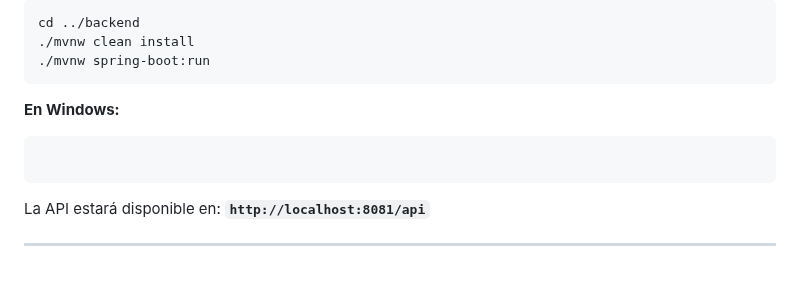
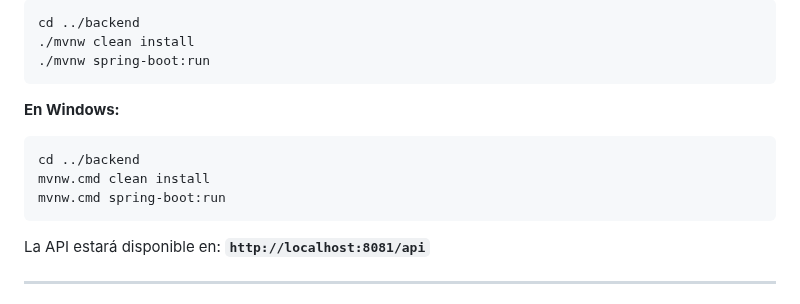
Before and after one commit to JaviRSDEV/CarLog, a Markdown page: README.md, the part around the change. GitHub-like rendering; blank space fills up the shorter version.

Commit message:
Update Windows instructions in README
Fix formatting and add missing commands for Windows.

````diff
--- a/README.md
+++ b/README.md
@@ -399,7 +399,9 @@ cd ../backend
 
 **En Windows:**
 ```bash
-
+cd ../backend
+mvnw.cmd clean install
+mvnw.cmd spring-boot:run
 ```
 
 La API estará disponible en: **`http://localhost:8081/api`**
````
